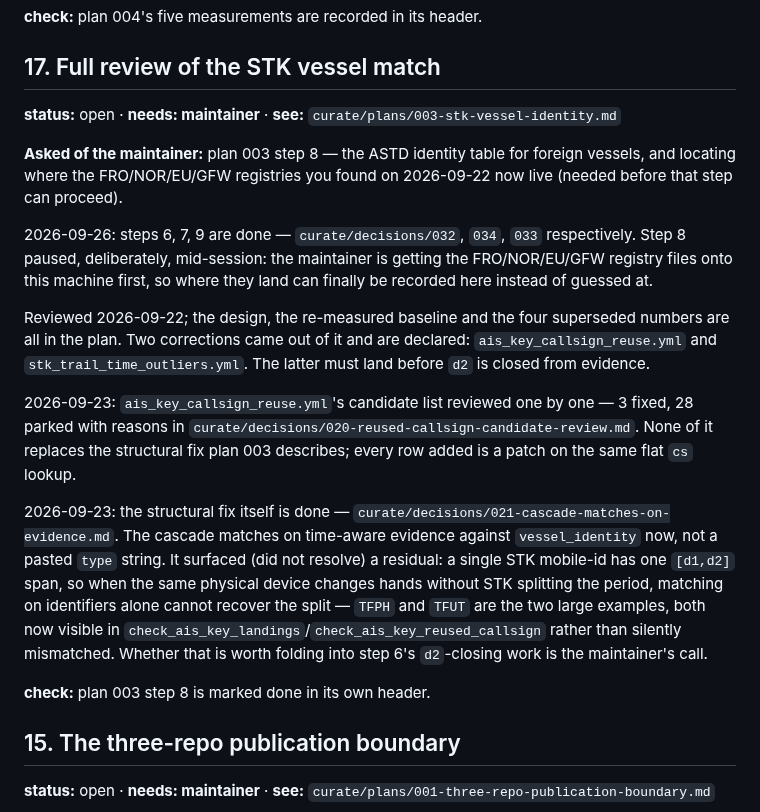
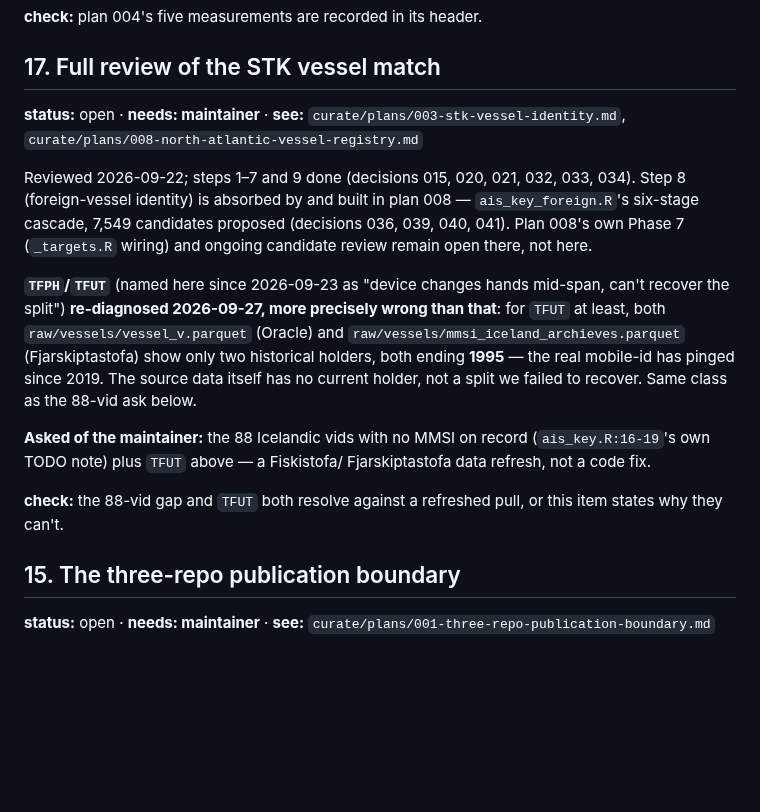
Before and after one commit to einarhjorleifsson/fishycode, a Markdown page: TODO.md, the part around the change. Drawn GitHub-style; blank space fills up the shorter version.

```diff
--- a/TODO.md
+++ b/TODO.md
@@ -257,38 +257,29 @@ measurements decide whether it is worth building; none has been done.
 **check:** plan 004's five measurements are recorded in its header.
 
 ## 17. Full review of the STK vessel match
-**status:** open · **needs: maintainer** · **see:** `curate/plans/003-stk-vessel-identity.md`
+**status:** open · **needs: maintainer** · **see:** `curate/plans/003-stk-vessel-identity.md`,
+`curate/plans/008-north-atlantic-vessel-registry.md`
 
-**Asked of the maintainer:** plan 003 step 8 — the ASTD identity table for
-foreign vessels, and locating where the FRO/NOR/EU/GFW registries you found on
-2026-09-22 now live (needed before that step can proceed).
+Reviewed 2026-09-22; steps 1–7 and 9 done (decisions 015, 020, 021, 032, 033,
+034). Step 8 (foreign-vessel identity) is absorbed by and built in plan 008 —
+`ais_key_foreign.R`'s six-stage cascade, 7,549 candidates proposed (decisions
+036, 039, 040, 041). Plan 008's own Phase 7 (`_targets.R` wiring) and ongoing
+candidate review remain open there, not here.
 
-2026-09-26: steps 6, 7, 9 are done — `curate/decisions/032`, `034`, `033`
-respectively. Step 8 paused, deliberately, mid-session: the maintainer is
-getting the FRO/NOR/EU/GFW registry files onto this machine first, so where
-they land can finally be recorded here instead of guessed at.
+**`TFPH`/`TFUT`** (named here since 2026-09-23 as "device changes hands
+mid-span, can't recover the split") **re-diagnosed 2026-09-27, more precisely
+wrong than that**: for `TFUT` at least, both `raw/vessels/vessel_v.parquet`
+(Oracle) and `raw/vessels/mmsi_iceland_archieves.parquet` (Fjarskiptastofa)
+show only two historical holders, both ending **1995** — the real mobile-id
+has pinged since 2019. The source data itself has no current holder, not a
+split we failed to recover. Same class as the 88-vid ask below.
 
-Reviewed 2026-09-22; the design, the re-measured baseline and the four superseded
-numbers are all in the plan. Two corrections came out of it and are declared:
-`ais_key_callsign_reuse.yml` and `stk_trail_time_outliers.yml`. The latter must land
-before `d2` is closed from evidence.
+**Asked of the maintainer:** the 88 Icelandic vids with no MMSI on record
+(`ais_key.R:16-19`'s own TODO note) plus `TFUT` above — a Fiskistofa/
+Fjarskiptastofa data refresh, not a code fix.
 
-2026-09-23: `ais_key_callsign_reuse.yml`'s candidate list reviewed one by one —
-3 fixed, 28 parked with reasons in `curate/decisions/020-reused-callsign-candidate-review.md`.
-None of it replaces the structural fix plan 003 describes; every row added is a
-patch on the same flat `cs` lookup.
-
-2026-09-23: the structural fix itself is done — `curate/decisions/021-cascade-matches-on-evidence.md`.
-The cascade matches on time-aware evidence against `vessel_identity` now, not a
-pasted `type` string. It surfaced (did not resolve) a residual: a single STK
-mobile-id has one `[d1,d2]` span, so when the same physical device changes hands
-without STK splitting the period, matching on identifiers alone cannot recover the
-split — `TFPH` and `TFUT` are the two large examples, both now visible in
-`check_ais_key_landings`/`check_ais_key_reused_callsign` rather than silently
-mismatched. Whether that is worth folding into step 6's `d2`-closing work is the
-maintainer's call.
-
-**check:** plan 003 step 8 is marked done in its own header.
+**check:** the 88-vid gap and `TFUT` both resolve against a refreshed pull, or
+this item states why they can't.
 
 ## 15. The three-repo publication boundary
 **status:** open · **needs: maintainer** · **see:** `curate/plans/001-three-repo-publication-boundary.md`
```
Also changed, not shown: curate/decisions/041-fro-succession-and-skb-pleasure-craft.md (+29 -0 lines), curate/plans/003-stk-vessel-identity.md (+4 -1 lines).
